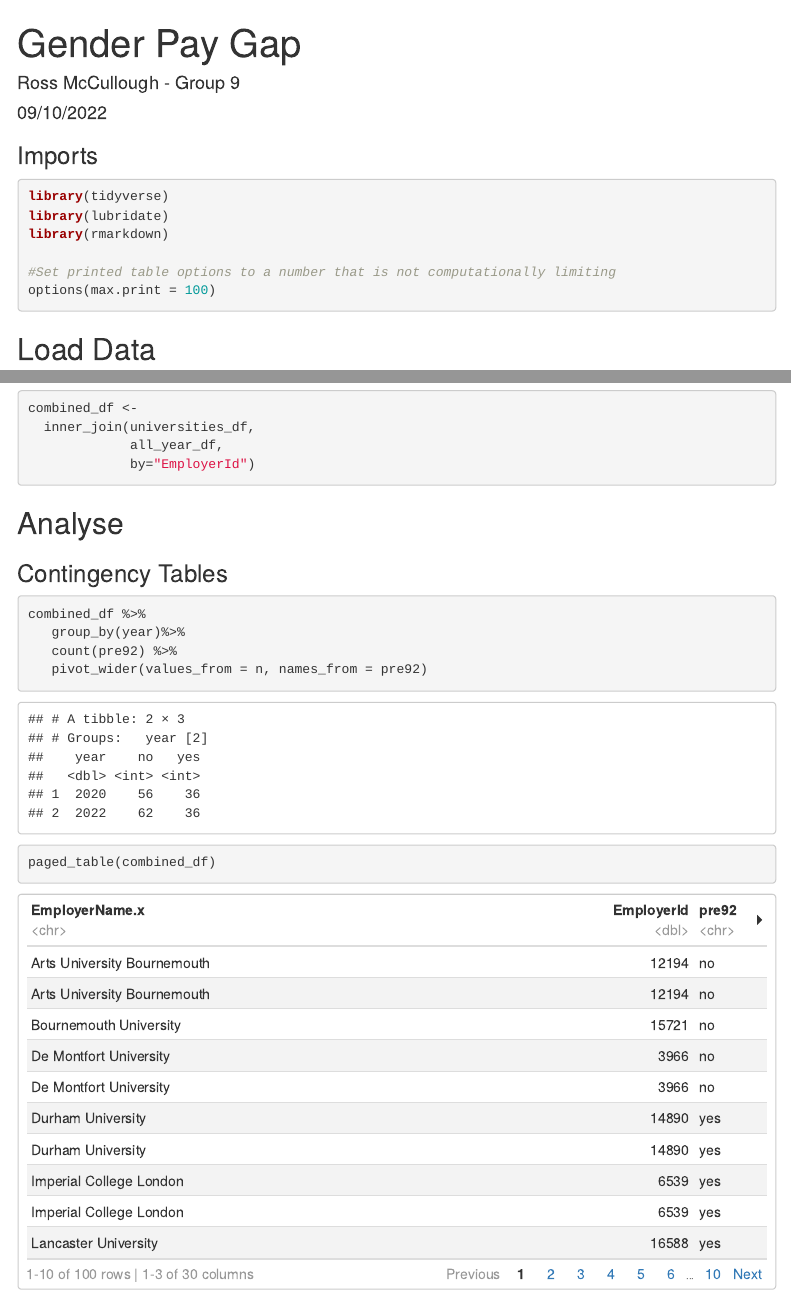
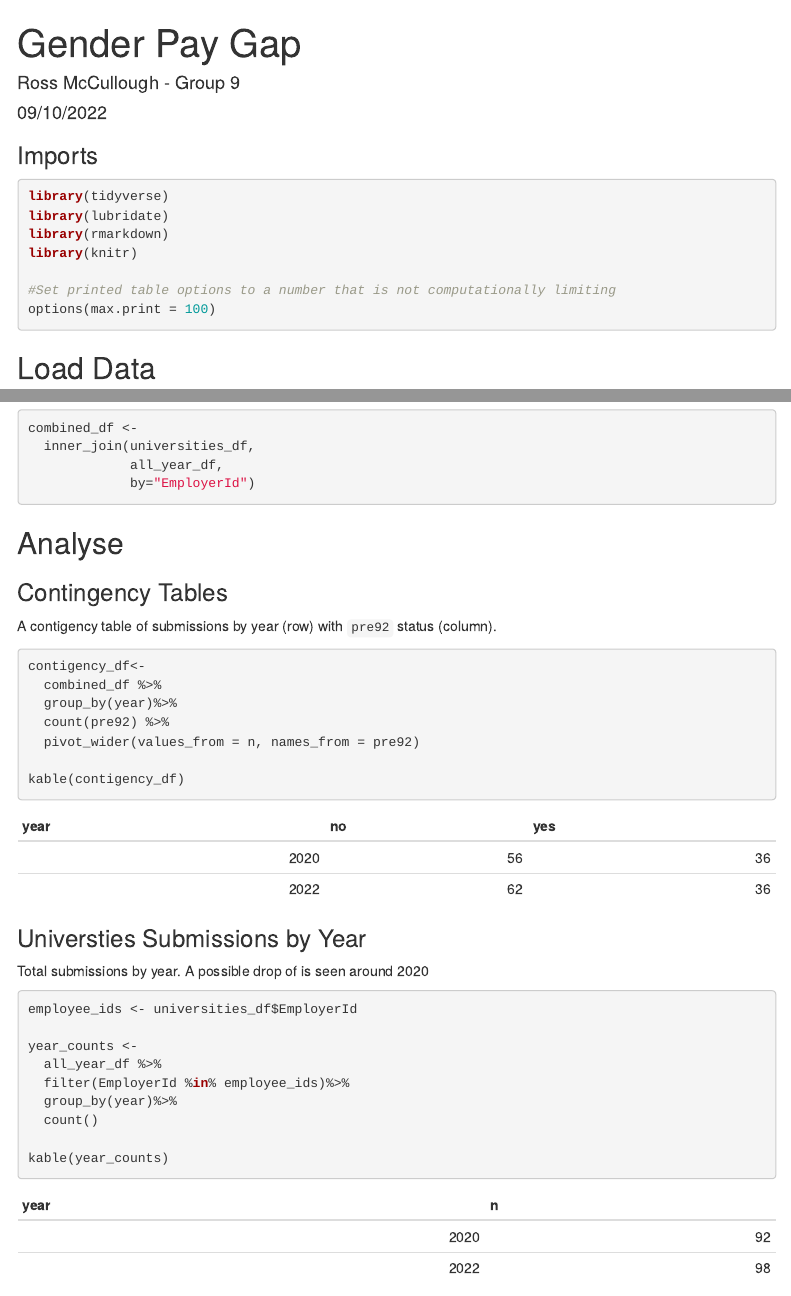
Before and after one commit to rmcmc/MSc_EDA_case_1, an R Markdown document (gender_pay_gap.Rmd): the page in a window 1100 px wide, from its top, and a second part further down, joined at a grey line. Rendered offline with R 4.5, knitr and Pandoc, with nearby package versions; menus at the side of the page are left out.

Commit message:
Add submissions by years

````diff
--- a/gender_pay_gap.Rmd
+++ b/gender_pay_gap.Rmd
@@ -19,6 +19,7 @@ knitr::opts_chunk$set(echo = TRUE)
 library(tidyverse)
 library(lubridate)
 library(rmarkdown)
+library(knitr)
 
 #Set printed table options to a number that is not computationally limiting
 options(max.print = 100)
@@ -87,11 +88,30 @@ combined_df <-
 
 ### Contingency Tables
 
+A contigency table of submissions by year (row) with `pre92` status (column).
+
 ```{r}
-combined_df %>%
-   group_by(year)%>%
-   count(pre92) %>%
-   pivot_wider(values_from = n, names_from = pre92)
+contigency_df<-
+  combined_df %>%
+  group_by(year)%>%
+  count(pre92) %>%
+  pivot_wider(values_from = n, names_from = pre92)
 
-paged_table(combined_df)
+kable(contigency_df)
 ```
+
+### Universties Submissions by Year
+
+Total submissions by year. A possible drop of is seen around 2020
+
+```{r}
+employee_ids <- universities_df$EmployerId
+
+year_counts <-
+  all_year_df %>%
+  filter(EmployerId %in% employee_ids)%>%
+  group_by(year)%>%
+  count()
+
+kable(year_counts)
+```
````
Also changed, not shown: gender_pay_gap.html.
